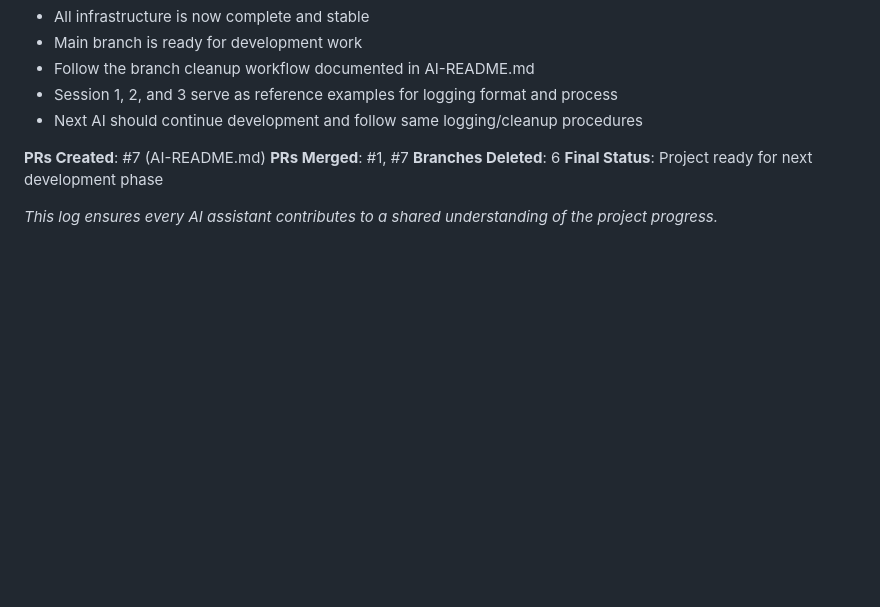
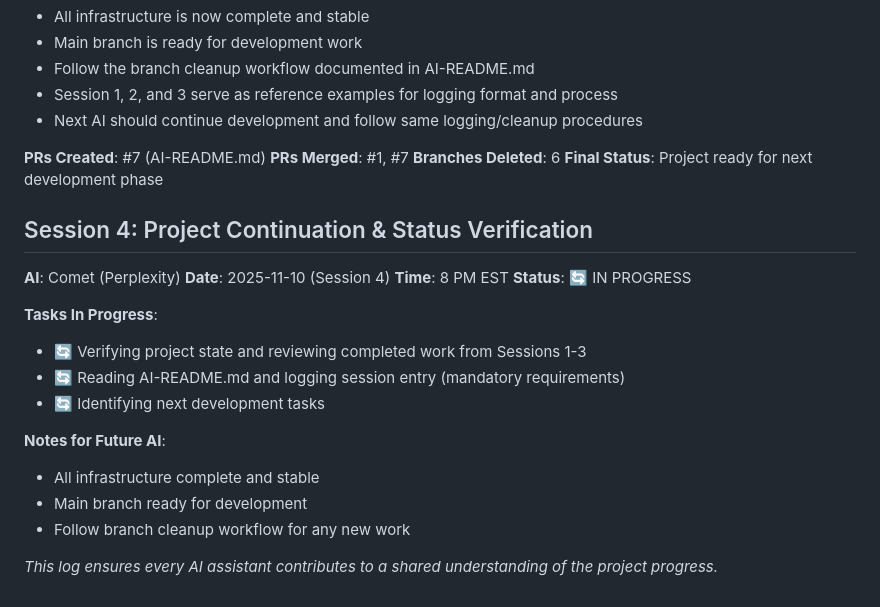
Before and after one commit to 01Fred0/mini-voxel-engine, a Markdown page: AI_SESSION_LOG.md, the part around the change. GitHub-like rendering; blank space fills up the shorter version.

```diff
--- a/AI_SESSION_LOG.md
+++ b/AI_SESSION_LOG.md
@@ -173,4 +173,19 @@ Copy and paste this template for each new session:
 **Branches Deleted**: 6
 **Final Status**: Project ready for next development phase
 
+Session 4: Project Continuation & Status Verification
+-----------------------------------------------------
+
+**AI**: Comet (Perplexity) **Date**: 2025-11-10 (Session 4) **Time**: 8 PM EST **Status**: 🔄 IN PROGRESS
+
+**Tasks In Progress**:
+- 🔄 Verifying project state and reviewing completed work from Sessions 1-3
+- 🔄 Reading AI-README.md and logging session entry (mandatory requirements)
+- 🔄 Identifying next development tasks
+
+**Notes for Future AI**:
+- All infrastructure complete and stable
+- Main branch ready for development
+- Follow branch cleanup workflow for any new work
+
 *This log ensures every AI assistant contributes to a shared understanding of the project progress.*
```
